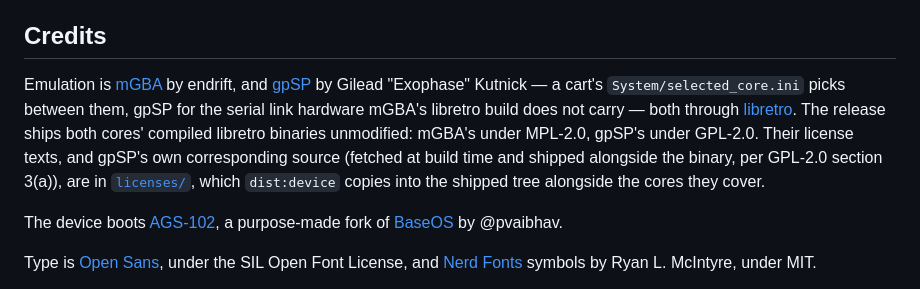
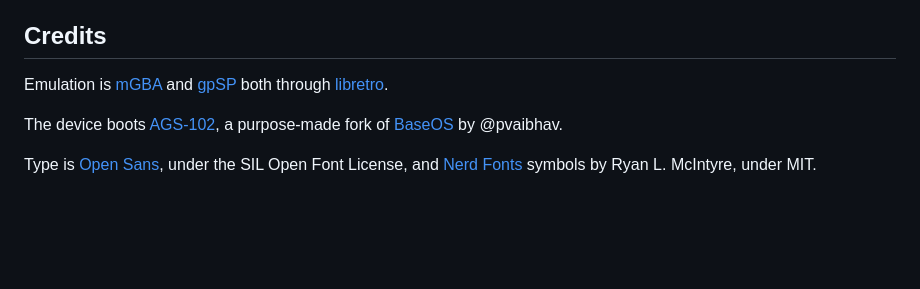
Before and after one commit to BrandonKowalski/slot, a Markdown page: README.md, the part around the change. GitHub-like rendering; blank space fills up the shorter version.

```diff
--- a/README.md
+++ b/README.md
@@ -104,14 +104,8 @@ I doubt I am gonna work on this more and add to it but in case I do here is how
 
 ## Credits
 
-Emulation is [mGBA](https://mgba.io) by endrift, and [gpSP](https://github.com/libretro/gpsp)
-by Gilead "Exophase" Kutnick — a cart's `System/selected_core.ini` picks between them, gpSP
-for the serial link hardware mGBA's libretro build does not carry — both through
-[libretro](https://www.libretro.com). The release ships both cores' compiled libretro
-binaries unmodified: mGBA's under MPL-2.0, gpSP's under GPL-2.0. Their license texts, and
-gpSP's own corresponding source (fetched at build time and shipped alongside the binary, per
-GPL-2.0 section 3(a)), are in [`licenses/`](licenses/), which `dist:device` copies into the
-shipped tree alongside the cores they cover.
+Emulation is [mGBA](https://mgba.io) and [gpSP](https://github.com/libretro/gpsp)
+both through [libretro](https://www.libretro.com).
 
 The device boots [AGS-102](https://github.com/BrandonKowalski/AGS-102), a purpose-made fork
 of [BaseOS](https://github.com/pvaibhav/BaseOS) by @pvaibhav.
```
